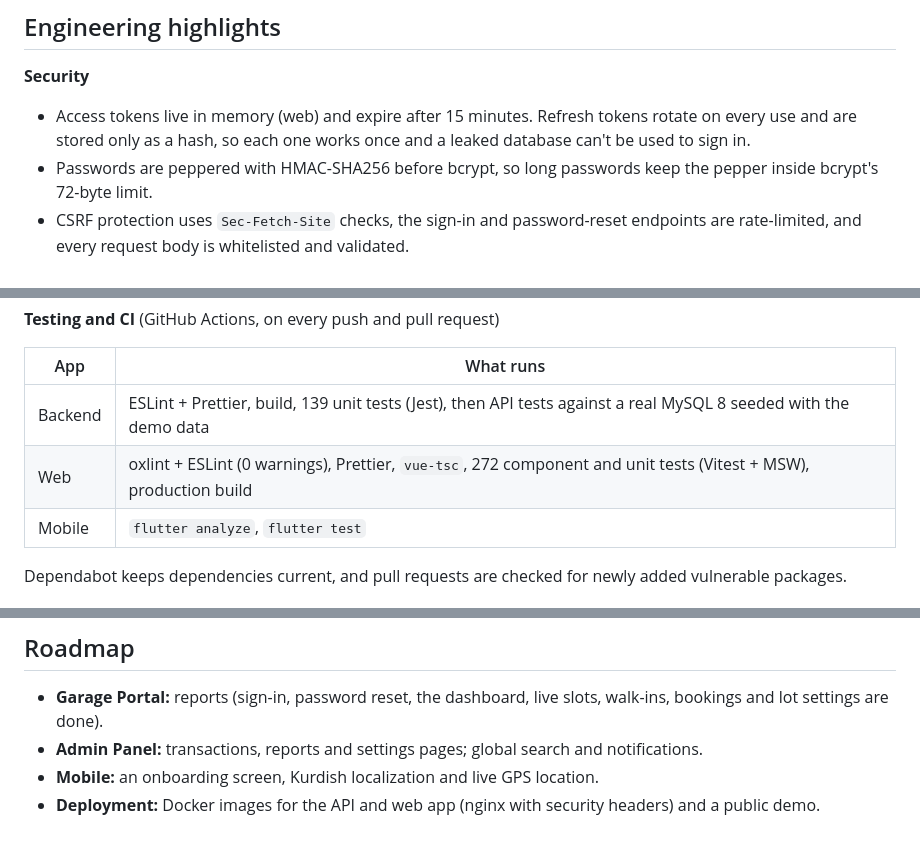
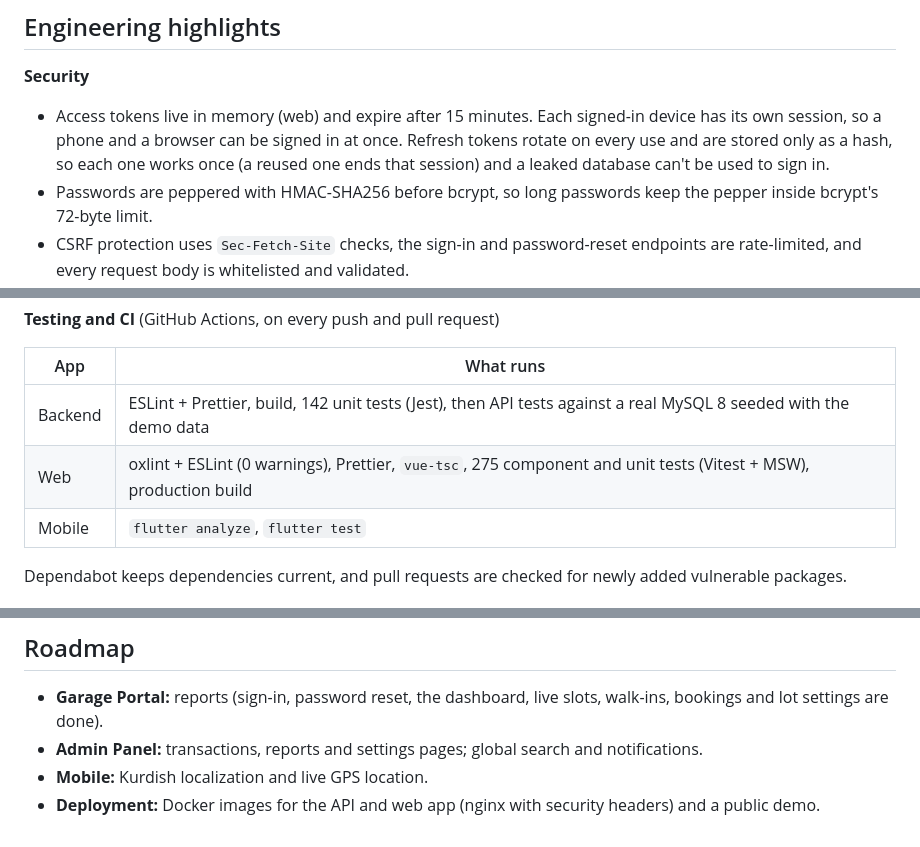
Before and after one commit to diladev/parkeasy, a Markdown page: README.md, 3 parts joined by grey strips. Rendered like a GitHub page.

Commit message:
Update the README
- Added per-device sessions to the security notes
- Updated test counts and the mobile roadmap

```diff
--- a/README.md
+++ b/README.md
@@ -51,7 +51,7 @@ flowchart LR
 ## Engineering highlights
 
 **Security**
-- Access tokens live in memory (web) and expire after 15 minutes. Refresh tokens rotate on every use and are stored only as a hash, so each one works once and a leaked database can't be used to sign in.
+- Access tokens live in memory (web) and expire after 15 minutes. Each signed-in device has its own session, so a phone and a browser can be signed in at once. Refresh tokens rotate on every use and are stored only as a hash, so each one works once (a reused one ends that session) and a leaked database can't be used to sign in.
 - Passwords are peppered with HMAC-SHA256 before bcrypt, so long passwords keep the pepper inside bcrypt's 72-byte limit.
 - CSRF protection uses `Sec-Fetch-Site` checks, the sign-in and password-reset endpoints are rate-limited, and every request body is whitelisted and validated.
 - The web app is built to run under a strict Content Security Policy: no inline scripts or styles, icons bundled, no third-party requests.
@@ -72,8 +72,8 @@ flowchart LR
 
 | App | What runs |
 |---|---|
-| Backend | ESLint + Prettier, build, 139 unit tests (Jest), then API tests against a real MySQL 8 seeded with the demo data |
-| Web | oxlint + ESLint (0 warnings), Prettier, `vue-tsc`, 272 component and unit tests (Vitest + MSW), production build |
+| Backend | ESLint + Prettier, build, 142 unit tests (Jest), then API tests against a real MySQL 8 seeded with the demo data |
+| Web | oxlint + ESLint (0 warnings), Prettier, `vue-tsc`, 275 component and unit tests (Vitest + MSW), production build |
 | Mobile | `flutter analyze`, `flutter test` |
 
 Dependabot keeps dependencies current, and pull requests are checked for newly added vulnerable packages.
@@ -155,5 +155,5 @@ cd mobile  && flutter analyze && flutter test
 
 - **Garage Portal:** reports (sign-in, password reset, the dashboard, live slots, walk-ins, bookings and lot settings are done).
 - **Admin Panel:** transactions, reports and settings pages; global search and notifications.
-- **Mobile:** an onboarding screen, Kurdish localization and live GPS location.
+- **Mobile:** Kurdish localization and live GPS location.
 - **Deployment:** Docker images for the API and web app (nginx with security headers) and a public demo.
```
